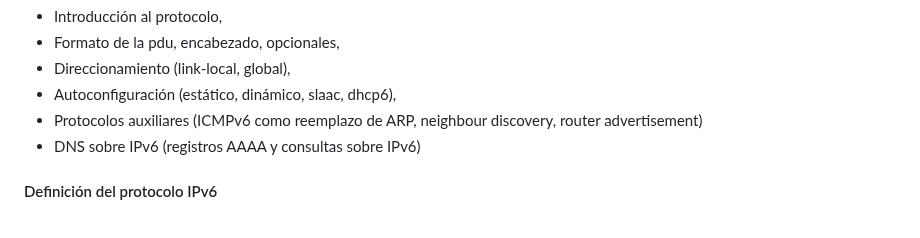
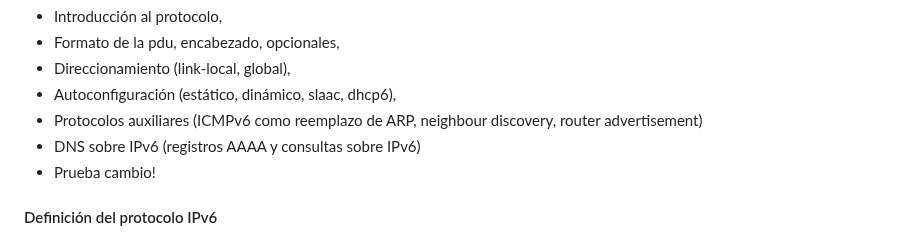
Before and after one commit to redesunlu/tyr-trabajos-practicos, a Markdown page: markdown/apunte-ipv6.md, the part around the change. Rendered like a GitHub page.

```diff
--- a/markdown/apunte-ipv6.md
+++ b/markdown/apunte-ipv6.md
@@ -14,6 +14,7 @@ La idea es iniciar con:
 - Autoconfiguración (estático, dinámico, slaac, dhcp6),
 - Protocolos auxiliares (ICMPv6 como reemplazo de ARP, neighbour discovery, router advertisement)
 - DNS sobre IPv6 (registros AAAA y consultas sobre IPv6)
+- Prueba cambio!
 
 #### Definición del protocolo IPv6
 
```
